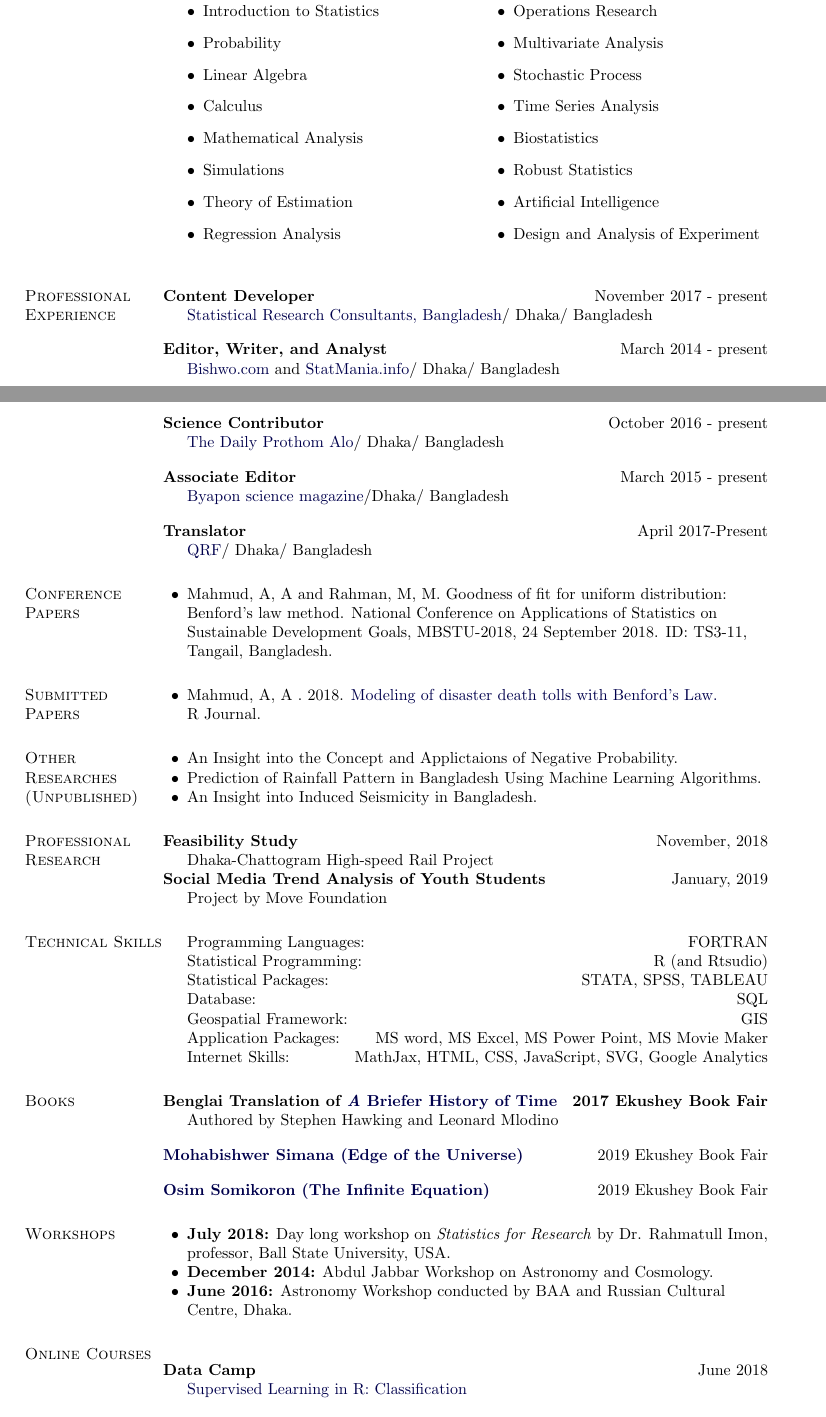
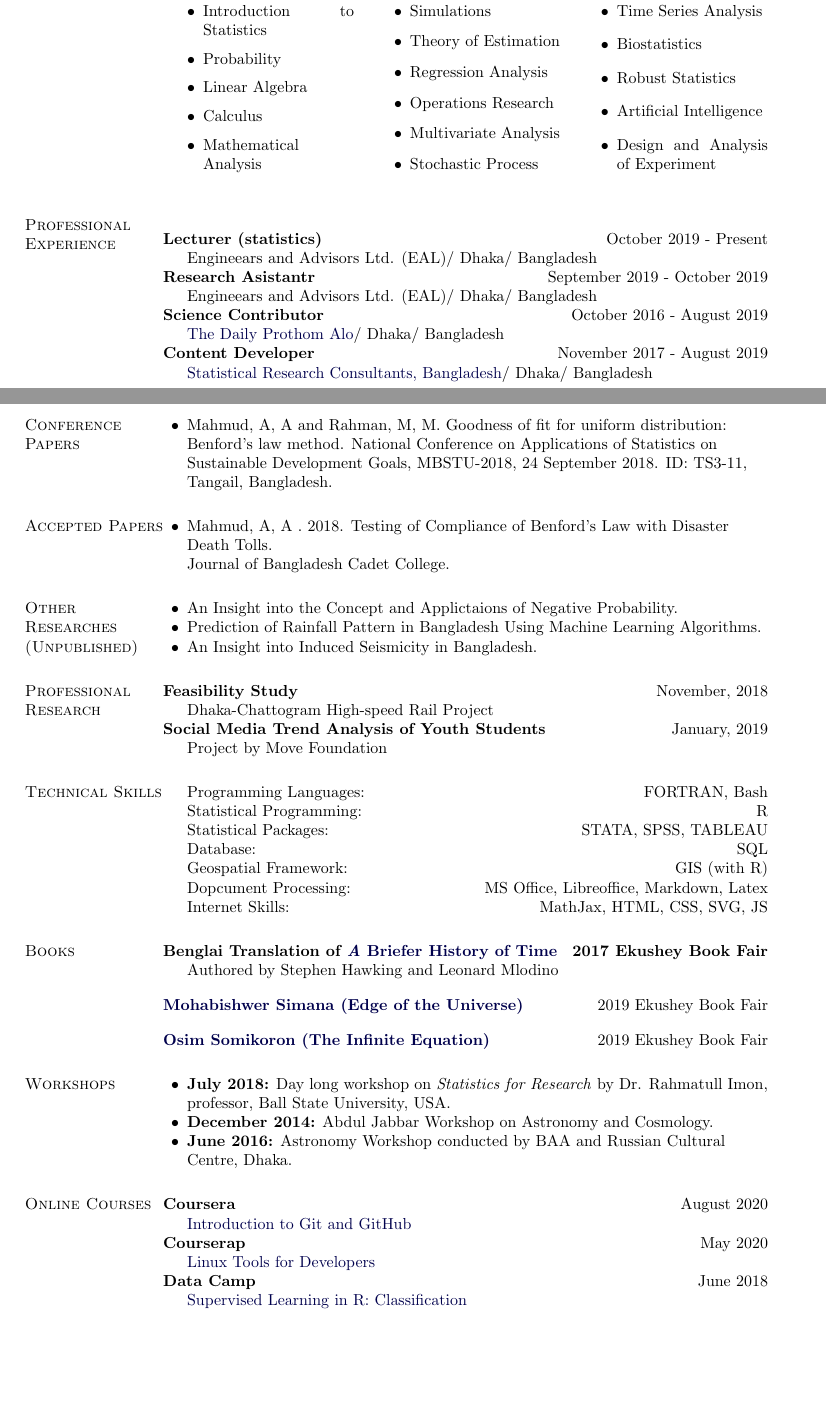
Before and after one commit to mahmudstat/resume, a LaTeX CV (mahmud_cv_ac_latex.tex): two parts of pages 1 and 2 of 3, joined at a grey line, cut so that both start at the same text, the shorter picture padded with empty space. Compiled offline with pdfLaTeX.

Commit message:
update cv_ac

```diff
--- a/mahmud_cv_ac_latex.tex
+++ b/mahmud_cv_ac_latex.tex
@@ -277,7 +277,7 @@ Probability, Statistical Inferfence, and Machine Learning
 \section{Major Courses}
 
 %%multi start
-    \begin{multicols}{2}
+    \begin{multicols}{3}
     \begin{itemize}
 	\item Introduction to Statistics
 	\item Probability
@@ -301,31 +301,24 @@ Probability, Statistical Inferfence, and Machine Learning
 
 
 \section{Professional Experience}
-\textbf{Content Developer} \hfill{November 2017 - present}
+\flushleft
+\textbf{Lecturer (statistics)} \hfill{October 2019 - Present}
 	\begin{innerlist}
-		\item[]{\href{http://www.srcbd.org}{Statistical Research Consultants, Bangladesh}/ Dhaka/ Bangladesh}
+		\item[]{Engineears and Advisors Ltd. (EAL)/ Dhaka/ Bangladesh}
 	\end{innerlist}
-\flushleft
-\textbf{Editor, Writer, and Analyst} \hfill{March 2014 - present}
+\textbf{Research Asistantr} \hfill{September 2019 - October 2019}
 	\begin{innerlist}
-		\item[]\href{https://www.bishwo.com}{Bishwo.com} and \href{https://www.statmania.info} {StatMania.info}{/ Dhaka/ Bangladesh}
+		\item[]{Engineears and Advisors Ltd. (EAL)/ Dhaka/ Bangladesh}
 	\end{innerlist}
-\flushleft
-\textbf{Science Contributor} \hfill{October 2016 - present}
+\textbf{Science Contributor} \hfill{October 2016 -  August 2019}
 	\begin{innerlist}
 		\item[]{\href{https://www.prothomalo.com/}{The Daily Prothom Alo}/ Dhaka/ Bangladesh}
 	\end{innerlist}
-\flushleft
-\textbf{Associate Editor} \hfill{March 2015 - present}
+\textbf{Content Developer} \hfill{November 2017 - August 2019}
 	\begin{innerlist}
-		\item[]{\href{http://www.byapon.com}{Byapon science magazine}/Dhaka/ Bangladesh}
+		\item[]{\href{https://srcbd.org/srcbd_team}{Statistical Research Consultants, Bangladesh}/ Dhaka/ Bangladesh}
 	\end{innerlist}
-\flushleft
-\textbf{Translator} \hfill{April 2017-Present}
-	\begin{innerlist}
-		\item[]{\href{https://www.qrfbd.org}{QRF}/ Dhaka/ Bangladesh}
 
-	\end{innerlist}
 
 
 
@@ -351,15 +344,16 @@ Probability, Statistical Inferfence, and Machine Learning
 %	excellence from the Govt. of the People's Republic of Bangladesh
 %\end{innerlist}
 
+
 \section{Conference Papers}
 \begin{innerlist}
 	\item Mahmud, A, A and Rahman, M, M. Goodness of fit for uniform distribution: Benford's law method. National Conference on Applications of Statistics on Sustainable Development Goals, MBSTU-2018, 24 September 2018. ID: TS3-11, Tangail, Bangladesh.
 \end{innerlist}
 
-\section{Submitted Papers}
+\section{Accepted Papers}
 \begin{innerlist}
-	\item Mahmud, A, A . 2018. \href{https://drive.google.com/open?id=1PSrhBG65dMmJDyyjU44Kg5Ub5rmmIlyt}{Modeling of disaster death tolls with Benford’s Law.}
-\\R Journal.
+	\item Mahmud, A, A . 2018. {Testing of Compliance of Benford’s Law with Disaster Death Tolls.}
+\\Journal of Bangladesh Cadet College.
 \end{innerlist}
 
 
@@ -385,13 +379,13 @@ Probability, Statistical Inferfence, and Machine Learning
 
 \section{Technical Skills}
 \begin{innerlist}
-	\item[] Programming Languages: \hfill {FORTRAN} \\
-	\item[] Statistical  Programming: \hfill {R (and Rtsudio)} \\
+	\item[] Programming Languages: \hfill {FORTRAN, Bash} \\
+	\item[] Statistical  Programming: \hfill {R} \\
 	\item[] Statistical Packages: \hfill {STATA, SPSS, TABLEAU} \\
 	\item[] Database: \hfill {SQL} \\
-	\item[] Geospatial Framework: \hfill {GIS} \\
-	\item[] Application Packages: \hfill {MS word, MS Excel, MS Power Point, MS Movie Maker} \\
-	\item[] Internet Skills: \hfill {MathJax, HTML, CSS, JavaScript, SVG, Google Analytics} \\
+	\item[] Geospatial Framework: \hfill {GIS (with R)} \\
+	\item[] Dopcument Processing: \hfill {MS Office, Libreoffice, Markdown, Latex} \\
+	\item[] Internet Skills: \hfill {MathJax, HTML, CSS, SVG, JS} \\
 \end{innerlist}
 
 %Workshop, training, course, leadership certificate, scholarship etc...
@@ -416,8 +410,16 @@ Probability, Statistical Inferfence, and Machine Learning
 \end{innerlist}
 
 \section{Online Courses}
-
-\flushleft
+\textbf{Coursera} \hfill{August 2020}
+	\begin{innerlist}
+		\item[]\href{https://www.coursera.org/learn/introduction-git-github/home/welcome} {Introduction to Git and GitHub
+}
+	\end{innerlist}
+\textbf{Courserap} \hfill{May 2020}
+	\begin{innerlist}
+		\item[]\href{https://www.coursera.org/learn/linux-tools-for-developers/home/welcome} {Linux Tools for Developers
+}
+	\end{innerlist}
 \textbf{Data Camp} \hfill{June 2018}
 	\begin{innerlist}
 		\item[]\href{https://www.datacamp.com/courses/supervised-learning-in-r-classification} {Supervised Learning in R: Classification}
@@ -447,11 +449,11 @@ Probability, Statistical Inferfence, and Machine Learning
 %		\item[]\href{https://www.coursera.org/account/accomplishments/records/BK4MG2X9WJT} {A Crash Course in Data Science}
 %	\end{innerlist}
 
-\flushleft
-\textbf{Coursera} (University of California, DAVIS) \hfill{October 2018}
-	\begin{innerlist}
-		\item[]{Fundamentals of GIS}
-	\end{innerlist}
+%\flushleft
+%\textbf{Coursera} (University of California, DAVIS) \hfill{October 2018}
+%	\begin{innerlist}
+%		\item[]{Fundamentals of GIS}
+%	\end{innerlist}
 
 %\flushleft
 %\textbf{Coursera} (Georgia Institute of Technology) \hfill{February 2018}
```
Also changed, not shown: mahmud_cv_ac_latex.pdf (added), mahmud_cv_ac_latex.tex (30 more changed lines).
